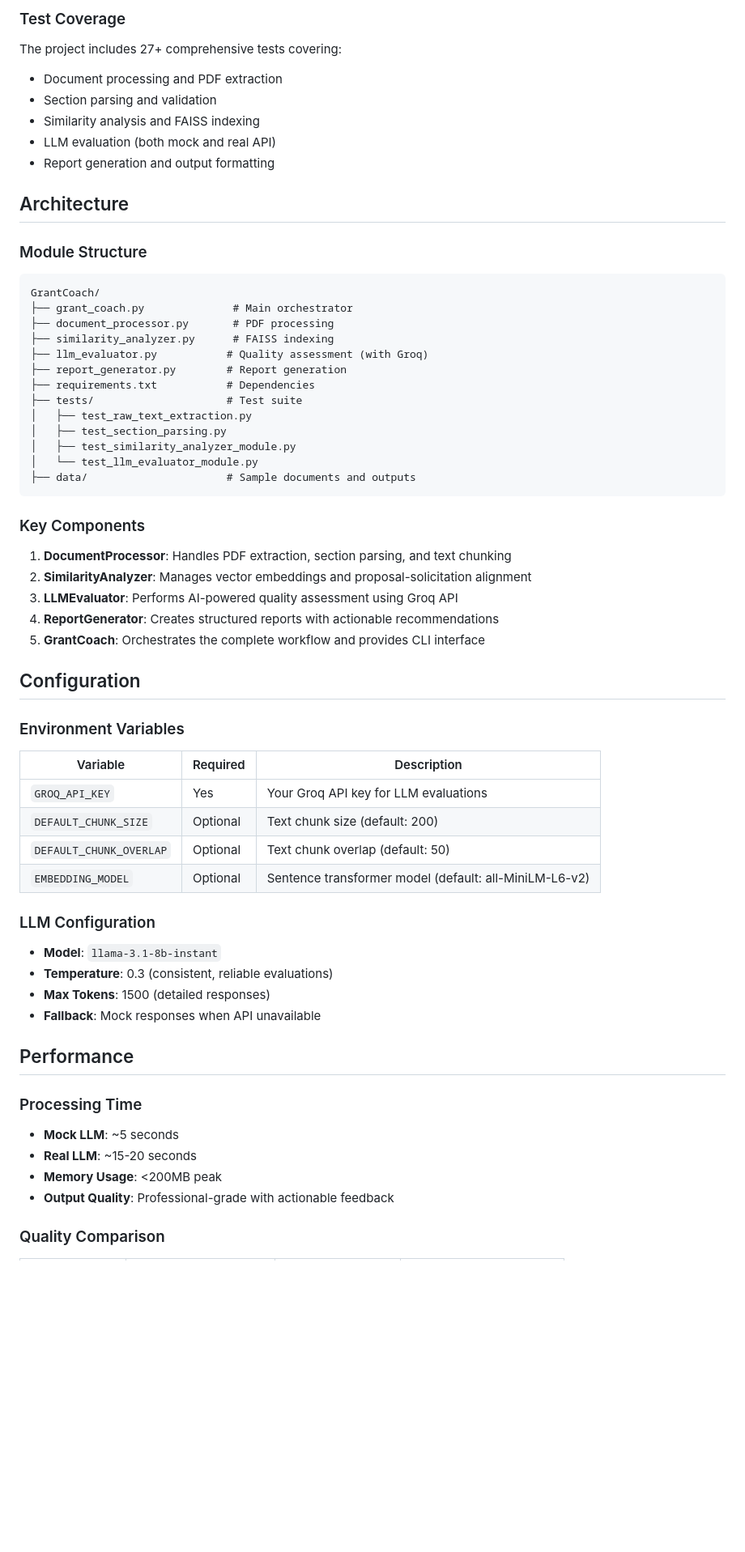
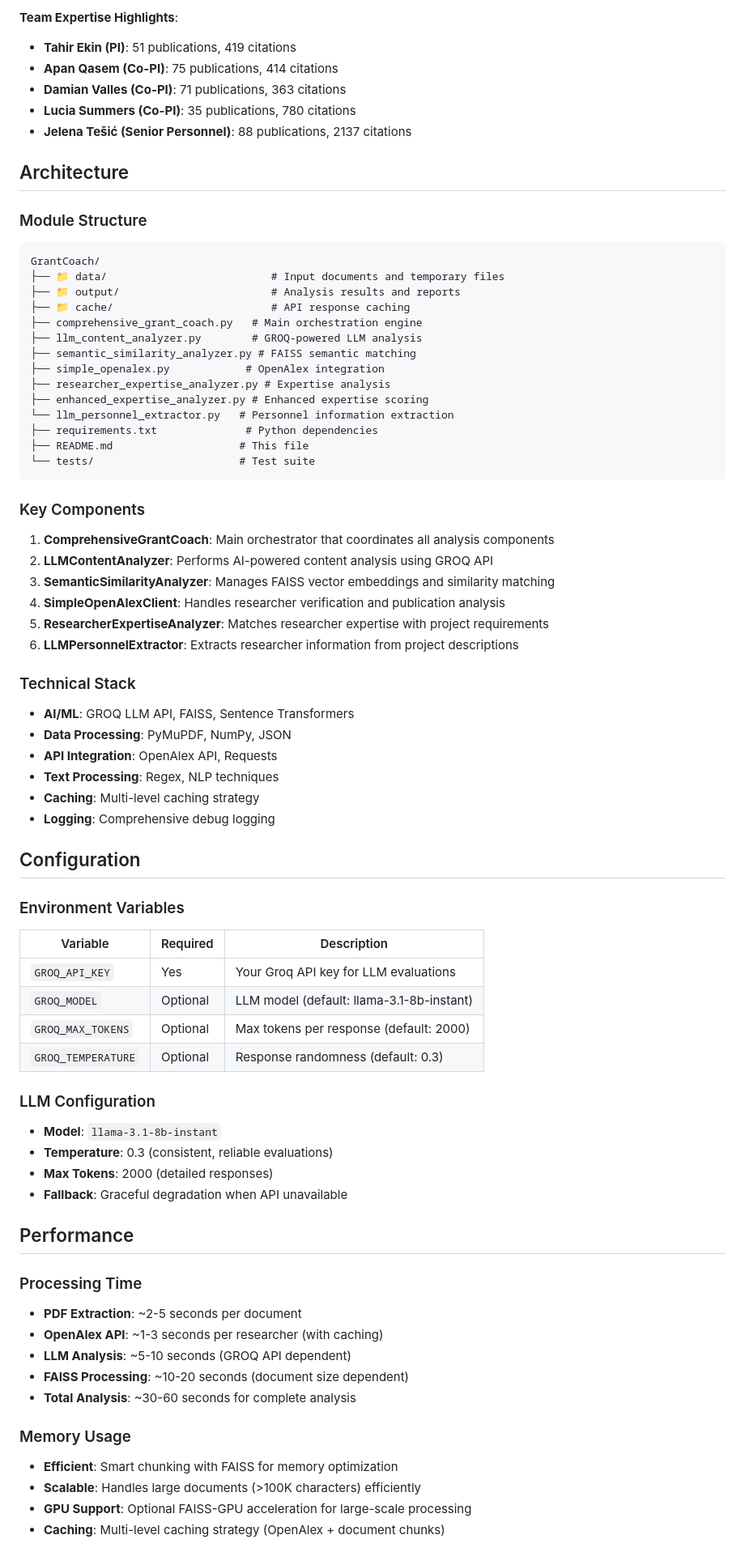
Before and after one commit to txst-cads/DataAILab, a Markdown page: GrantCoach/README.md, the part around one of its changes. Shown at 81% size. GitHub-like rendering; blank space fills up the shorter version.

````diff
--- a/GrantCoach/README.md
+++ b/GrantCoach/README.md
@@ -157,12 +163,10 @@ python -m pytest tests/test_similarity_analyzer_module.py -v
 
-### Test Coverage
-
-The project includes 27+ comprehensive tests covering:
-- Document processing and PDF extraction
-- Section parsing and validation
-- Similarity analysis and FAISS indexing
-- LLM evaluation (both mock and real API)
-- Report generation and output formatting
+**Team Expertise Highlights**:
+- **Tahir Ekin (PI)**: 51 publications, 419 citations
+- **Apan Qasem (Co-PI)**: 75 publications, 414 citations
+- **Damian Valles (Co-PI)**: 71 publications, 363 citations
+- **Lucia Summers (Co-PI)**: 35 publications, 780 citations
+- **Jelena Tešić (Senior Personnel)**: 88 publications, 2137 citations
 
 ## Architecture
 
@@ -170,27 +174,38 @@ The project includes 27+ comprehensive tests covering:
 
 ```
 GrantCoach/
-├── grant_coach.py              # Main orchestrator
-├── document_processor.py       # PDF processing
-├── similarity_analyzer.py      # FAISS indexing
-├── llm_evaluator.py           # Quality assessment (with Groq)
-├── report_generator.py        # Report generation
-├── requirements.txt           # Dependencies
-├── tests/                     # Test suite
-│   ├── test_raw_text_extraction.py
-│   ├── test_section_parsing.py
-│   ├── test_similarity_analyzer_module.py
-│   └── test_llm_evaluator_module.py
-├── data/                      # Sample documents and outputs
+├── 📁 data/                          # Input documents and temporary files
+├── 📁 output/                        # Analysis results and reports
+├── 📁 cache/                         # API response caching
+├── comprehensive_grant_coach.py   # Main orchestration engine
+├── llm_content_analyzer.py        # GROQ-powered LLM analysis
+├── semantic_similarity_analyzer.py # FAISS semantic matching
+├── simple_openalex.py            # OpenAlex integration
+├── researcher_expertise_analyzer.py # Expertise analysis
+├── enhanced_expertise_analyzer.py # Enhanced expertise scoring
+└── llm_personnel_extractor.py   # Personnel information extraction
+├── requirements.txt              # Python dependencies
+├── README.md                    # This file
+└── tests/                       # Test suite
 ```
 
 ### Key Components
 
-1. **DocumentProcessor**: Handles PDF extraction, section parsing, and text chunking
-2. **SimilarityAnalyzer**: Manages vector embeddings and proposal-solicitation alignment
-3. **LLMEvaluator**: Performs AI-powered quality assessment using Groq API
-4. **ReportGenerator**: Creates structured reports with actionable recommendations
-5. **GrantCoach**: Orchestrates the complete workflow and provides CLI interface
+1. **ComprehensiveGrantCoach**: Main orchestrator that coordinates all analysis components
+2. **LLMContentAnalyzer**: Performs AI-powered content analysis using GROQ API
+3. **SemanticSimilarityAnalyzer**: Manages FAISS vector embeddings and similarity matching
+4. **SimpleOpenAlexClient**: Handles researcher verification and publication analysis
+5. **ResearcherExpertiseAnalyzer**: Matches researcher expertise with project requirements
+6. **LLMPersonnelExtractor**: Extracts researcher information from project descriptions
+
+### Technical Stack
+
+- **AI/ML**: GROQ LLM API, FAISS, Sentence Transformers
+- **Data Processing**: PyMuPDF, NumPy, JSON
+- **API Integration**: OpenAlex API, Requests
+- **Text Processing**: Regex, NLP techniques
+- **Caching**: Multi-level caching strategy
+- **Logging**: Comprehensive debug logging
 
 ## Configuration
 
@@ -199,24 +214,29 @@ GrantCoach/
 | Variable | Required | Description |
 |----------|----------|-------------|
 | `GROQ_API_KEY` | Yes | Your Groq API key for LLM evaluations |
-| `DEFAULT_CHUNK_SIZE` | Optional | Text chunk size (default: 200) |
-| `DEFAULT_CHUNK_OVERLAP` | Optional | Text chunk overlap (default: 50) |
-| `EMBEDDING_MODEL` | Optional | Sentence transformer model (default: all-MiniLM-L6-v2) |
+| `GROQ_MODEL` | Optional | LLM model (default: llama-3.1-8b-instant) |
+| `GROQ_MAX_TOKENS` | Optional | Max tokens per response (default: 2000) |
+| `GROQ_TEMPERATURE` | Optional | Response randomness (default: 0.3) |
 
 ### LLM Configuration
 
 - **Model**: `llama-3.1-8b-instant`
 - **Temperature**: 0.3 (consistent, reliable evaluations)
-- **Max Tokens**: 1500 (detailed responses)
-- **Fallback**: Mock responses when API unavailable
+- **Max Tokens**: 2000 (detailed responses)
+- **Fallback**: Graceful degradation when API unavailable
 
 ## Performance
 
 ### Processing Time
-- **Mock LLM**: ~5 seconds
-- **Real LLM**: ~15-20 seconds
-- **Memory Usage**: <200MB peak
-- **Output Quality**: Professional-grade with actionable feedback
+- **PDF Extraction**: ~2-5 seconds per document
+- **OpenAlex API**: ~1-3 seconds per researcher (with caching)
+- **LLM Analysis**: ~5-10 seconds (GROQ API dependent)
+- **FAISS Processing**: ~10-20 seconds (document size dependent)
+- **Total Analysis**: ~30-60 seconds for complete analysis
 
-### Quality Comparison
+### Memory Usage
+- **Efficient**: Smart chunking with FAISS for memory optimization
+- **Scalable**: Handles large documents (>100K characters) efficiently
+- **GPU Support**: Optional FAISS-GPU acceleration for large-scale processing
+- **Caching**: Multi-level caching strategy (OpenAlex + document chunks)
 
````
Also changed, not shown: other parts of GrantCoach/README.md (+132 -76 lines).
